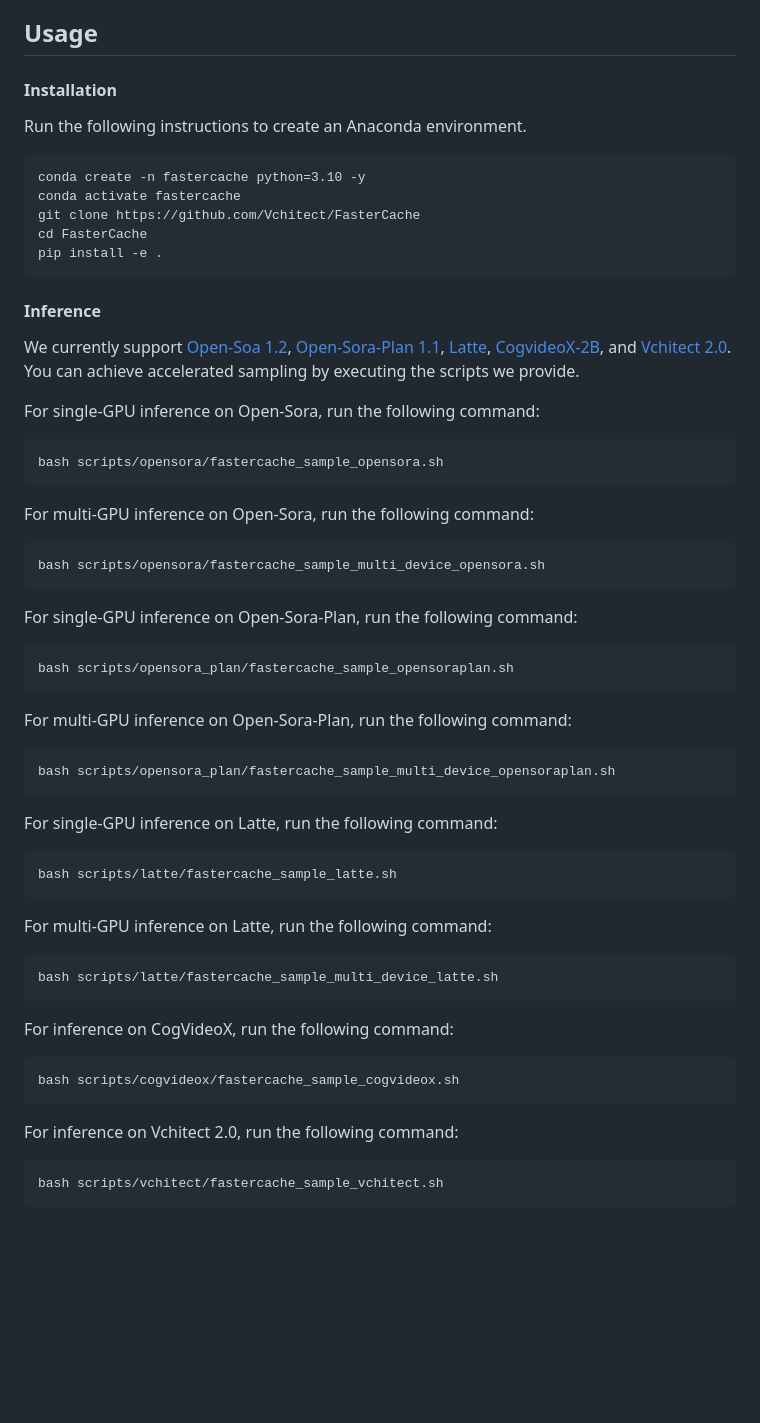
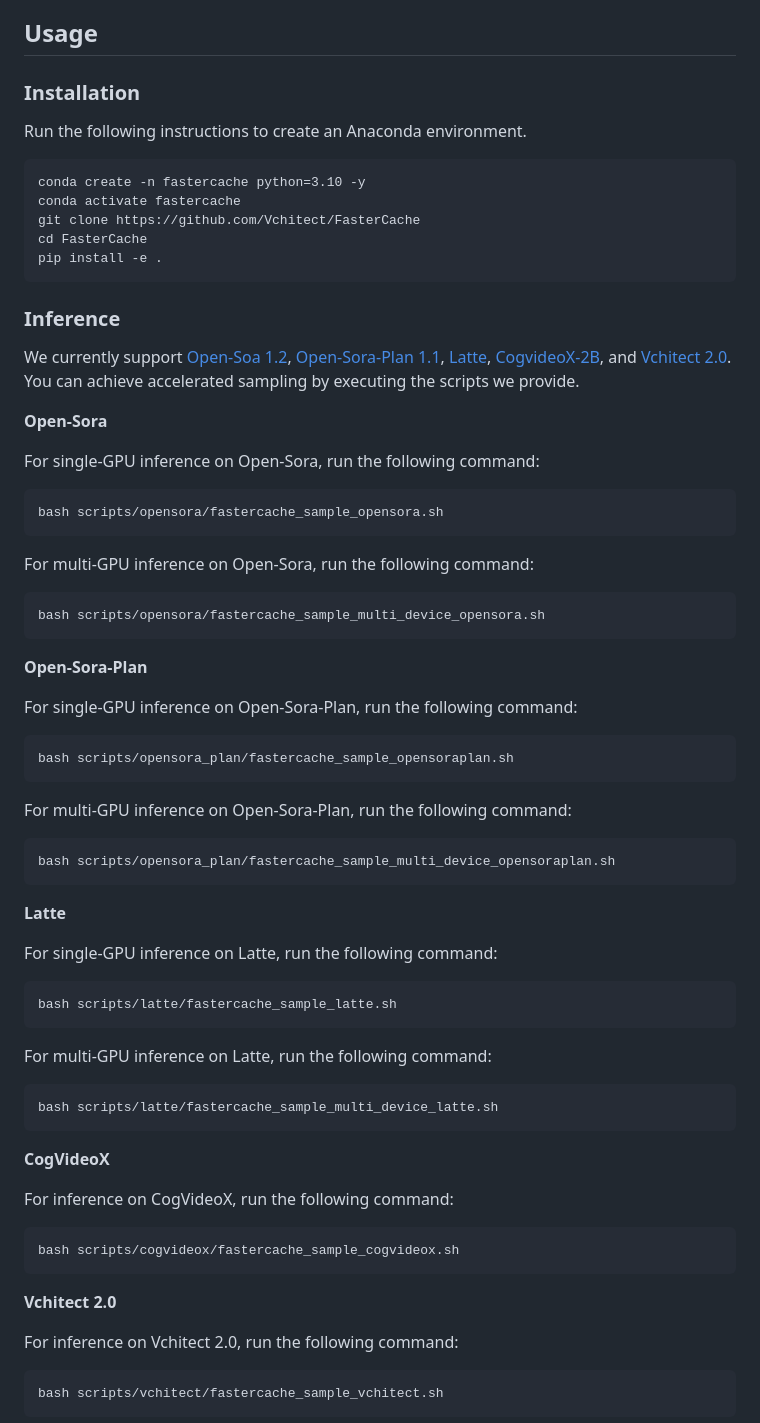
Before and after one commit to camenduru/FasterCache, a Markdown page: README.md, the part around the change. GitHub-like rendering; blank space fills up the shorter version.

````diff
--- a/README.md
+++ b/README.md
@@ -39,7 +39,7 @@ https://github.com/user-attachments/assets/035c50c2-7b74-4755-ac1e-e5aa1cffba2a
 
 ## Usage
 
-#### Installation
+### Installation
 
 Run the following instructions to create an Anaconda environment.
 
@@ -51,9 +51,11 @@ cd FasterCache
 pip install -e .
 ```
 
-#### Inference
+### Inference
 
 We currently support [Open-Soa 1.2](https://github.com/hpcaitech/Open-Sora), [Open-Sora-Plan 1.1](https://github.com/PKU-YuanGroup/Open-Sora-Plan), [Latte](https://github.com/Vchitect/Latte), [CogvideoX-2B](https://github.com/THUDM/CogVideo), and [Vchitect 2.0](https://github.com/Vchitect/Vchitect-2.0). You can achieve accelerated sampling by executing the scripts we provide.
+
+**Open-Sora**
 
 For single-GPU inference on Open-Sora, run the following command:
 ```
@@ -66,6 +68,8 @@ For multi-GPU inference on Open-Sora, run the following command:
 bash scripts/opensora/fastercache_sample_multi_device_opensora.sh
 ```
 
+**Open-Sora-Plan**
+
 For single-GPU inference on Open-Sora-Plan, run the following command:
 ```
 bash scripts/opensora_plan/fastercache_sample_opensoraplan.sh
@@ -76,6 +80,9 @@ For multi-GPU inference on Open-Sora-Plan, run the following command:
 ```
 bash scripts/opensora_plan/fastercache_sample_multi_device_opensoraplan.sh
 ```
+
+**Latte**
+
 
 For single-GPU inference on Latte, run the following command:
 ```
@@ -88,10 +95,14 @@ For multi-GPU inference on Latte, run the following command:
 bash scripts/latte/fastercache_sample_multi_device_latte.sh
 ```
 
+**CogVideoX**
+
 For inference on CogVideoX, run the following command:
 ```
 bash scripts/cogvideox/fastercache_sample_cogvideox.sh
 ```
+
+**Vchitect 2.0**
 
 For inference on Vchitect 2.0, run the following command:
 ```
````
